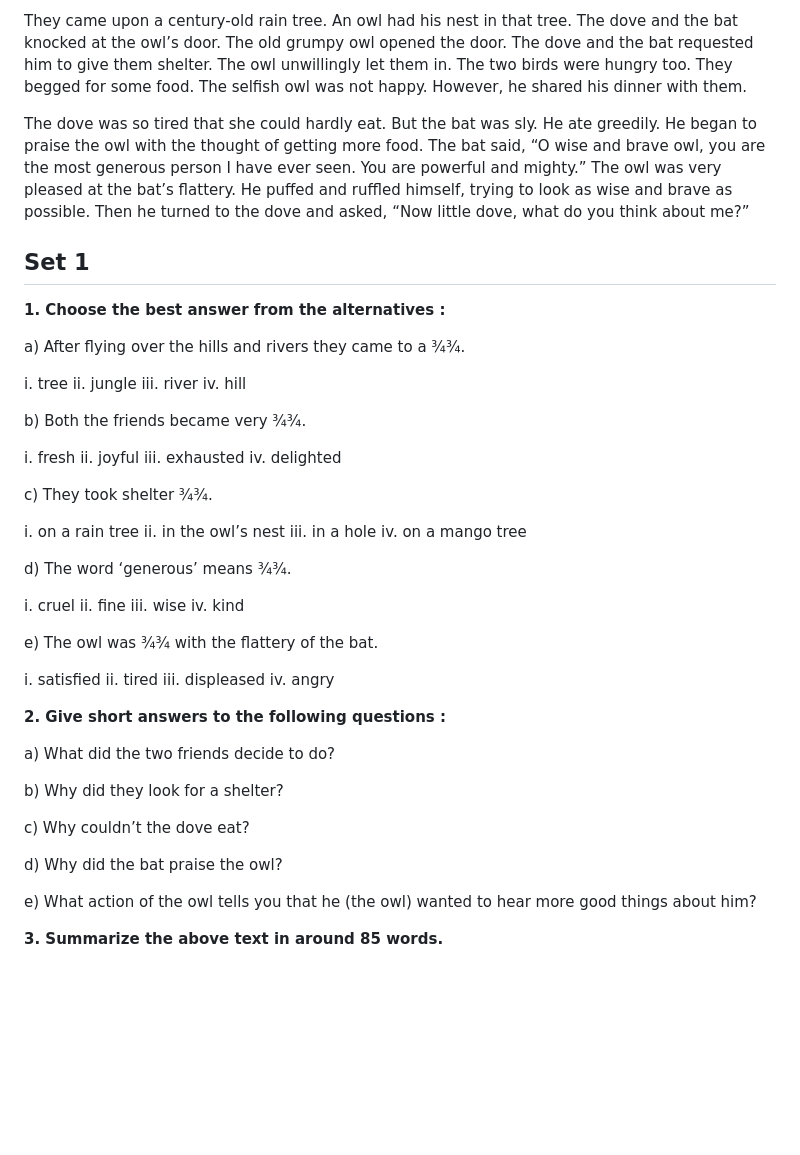
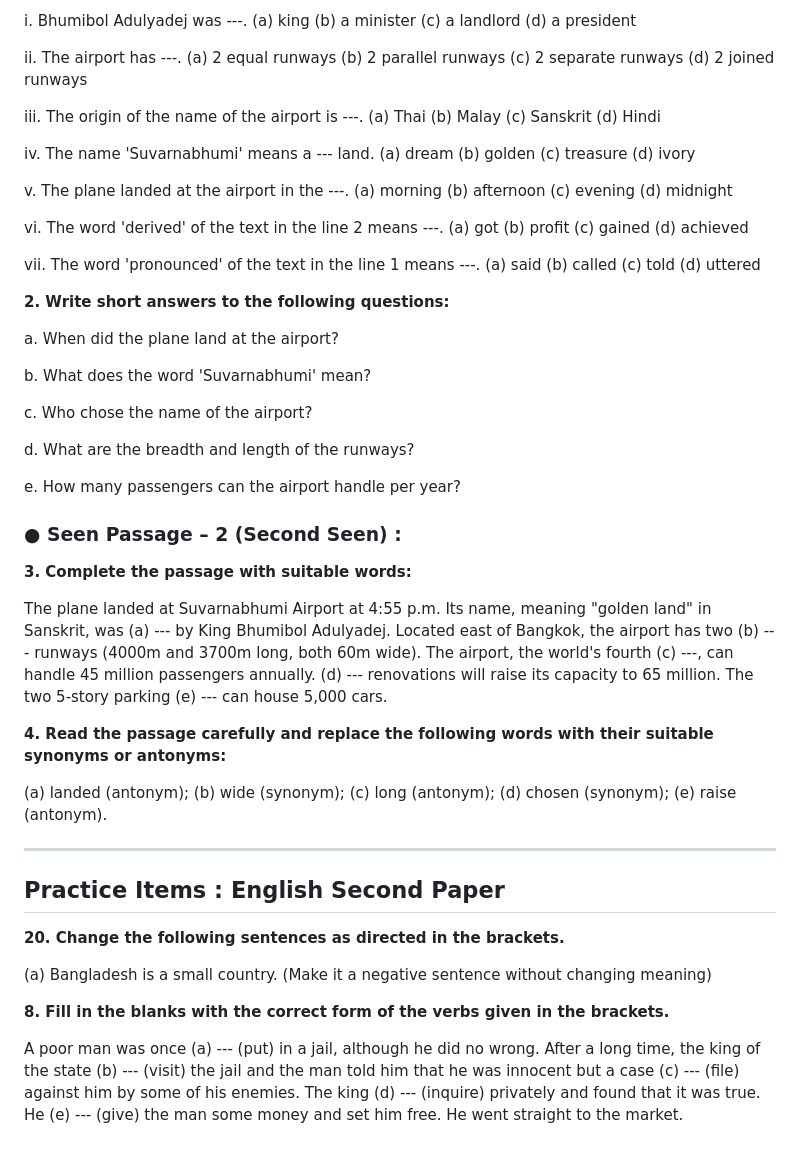
Before and after one commit to ReviewLands/ReviewLands, a Markdown page: Class_8_English_Question_Paper.md, the part around one of its changes. Drawn GitHub-style; blank space fills up the shorter version.

Commit message:
Update markdown to match scanned source PDF content
Co-authored-by: ReviewLands <ReviewLands@users.noreply.github.com>

```diff
--- a/Class_8_English_Question_Paper.md
+++ b/Class_8_English_Question_Paper.md
@@ -68,42 +67,55 @@ A storm arose. It started to rain heavily. The dove and the bat started to look
 
-They came upon a century-old rain tree. An owl had his nest in that tree. The dove and the bat knocked at the owl’s door. The old grumpy owl opened the door. The dove and the bat requested him to give them shelter. The owl unwillingly let them in. The two birds were hungry too. They begged for some food. The selfish owl was not happy. However, he shared his dinner with them.
+i. Bhumibol Adulyadej was ---.
+(a) king (b) a minister (c) a landlord (d) a president
 
-The dove was so tired that she could hardly eat. But the bat was sly. He ate greedily. He began to praise the owl with the thought of getting more food. The bat said, “O wise and brave owl, you are the most generous person I have ever seen. You are powerful and mighty.” The owl was very pleased at the bat’s flattery. He puffed and ruffled himself, trying to look as wise and brave as possible. Then he turned to the dove and asked, “Now little dove, what do you think about me?”
+ii. The airport has ---.
+(a) 2 equal runways (b) 2 parallel runways (c) 2 separate runways (d) 2 joined runways
 
-## Set 1
+iii. The origin of the name of the airport is ---.
+(a) Thai (b) Malay (c) Sanskrit (d) Hindi
 
-**1. Choose the best answer from the alternatives :**
+iv. The name 'Suvarnabhumi' means a --- land.
+(a) dream (b) golden (c) treasure (d) ivory
 
-a) After flying over the hills and rivers they came to a ¾¾.
+v. The plane landed at the airport in the ---.
+(a) morning (b) afternoon (c) evening (d) midnight
 
-i. tree ii. jungle iii. river iv. hill
+vi. The word 'derived' of the text in the line 2 means ---.
+(a) got (b) profit (c) gained (d) achieved
 
-b) Both the friends became very ¾¾.
+vii. The word 'pronounced' of the text in the line 1 means ---.
+(a) said (b) called (c) told (d) uttered
 
-i. fresh ii. joyful iii. exhausted iv. delighted
+**2. Write short answers to the following questions:**
 
-c) They took shelter ¾¾.
+a. When did the plane land at the airport?
 
-i. on a rain tree ii. in the owl’s nest iii. in a hole iv. on a mango tree
+b. What does the word 'Suvarnabhumi' mean?
 
-d) The word ‘generous’ means ¾¾.
+c. Who chose the name of the airport?
 
-i. cruel ii. fine iii. wise iv. kind
+d. What are the breadth and length of the runways?
 
-e) The owl was ¾¾ with the flattery of the bat.
+e. How many passengers can the airport handle per year?
 
-i. satisfied ii. tired iii. displeased iv. angry
+### ● Seen Passage – 2 (Second Seen) :
 
-**2. Give short answers to the following questions :**
+**3. Complete the passage with suitable words:**
 
-a) What did the two friends decide to do?
+The plane landed at Suvarnabhumi Airport at 4:55 p.m. Its name, meaning "golden land" in Sanskrit, was (a) --- by King Bhumibol Adulyadej. Located east of Bangkok, the airport has two (b) --- runways (4000m and 3700m long, both 60m wide). The airport, the world's fourth (c) ---, can handle 45 million passengers annually. (d) --- renovations will raise its capacity to 65 million. The two 5-story parking (e) --- can house 5,000 cars.
 
-b) Why did they look for a shelter?
+**4. Read the passage carefully and replace the following words with their suitable synonyms or antonyms:**
 
-c) Why couldn’t the dove eat?
+(a) landed (antonym); (b) wide (synonym); (c) long (antonym); (d) chosen (synonym); (e) raise (antonym).
 
-d) Why did the bat praise the owl?
+---
 
-e) What action of the owl tells you that he (the owl) wanted to hear more good things about him?
+## Practice Items : English Second Paper
 
-**3. Summarize the above text in around 85 words.**
+**20. Change the following sentences as directed in the brackets.**
+
+(a) Bangladesh is a small country. (Make it a negative sentence without changing meaning)
+
+**8. Fill in the blanks with the correct form of the verbs given in the brackets.**
+
+A poor man was once (a) --- (put) in a jail, although he did no wrong. After a long time, the king of the state (b) --- (visit) the jail and the man told him that he was innocent but a case (c) --- (file) against him by some of his enemies. The king (d) --- (inquire) privately and found that it was true. He (e) --- (give) the man some money and set him free. He went straight to the market.
```
Also changed, not shown: other parts of Class_8_English_Question_Paper.md (+36 -37 lines).
